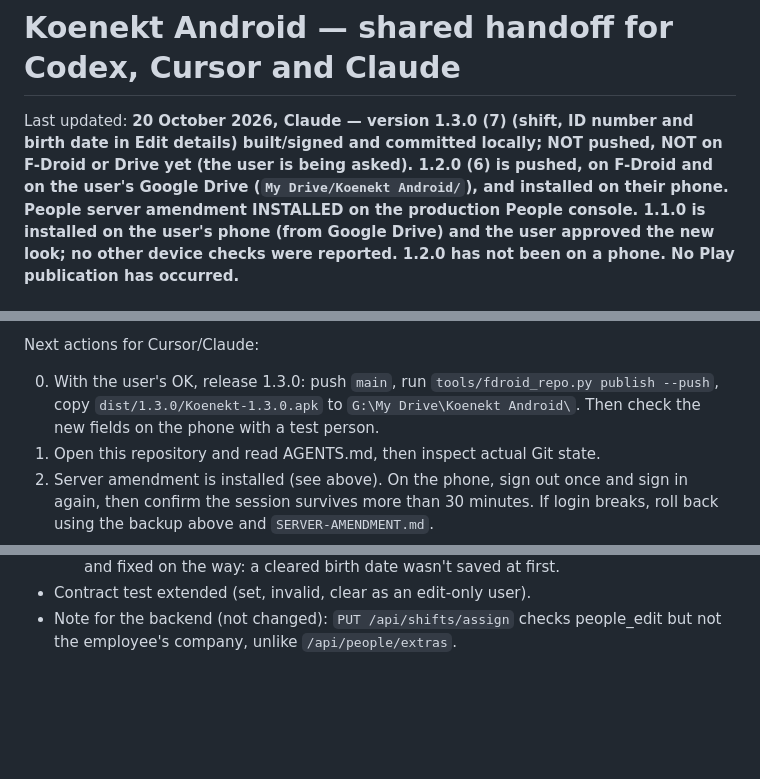
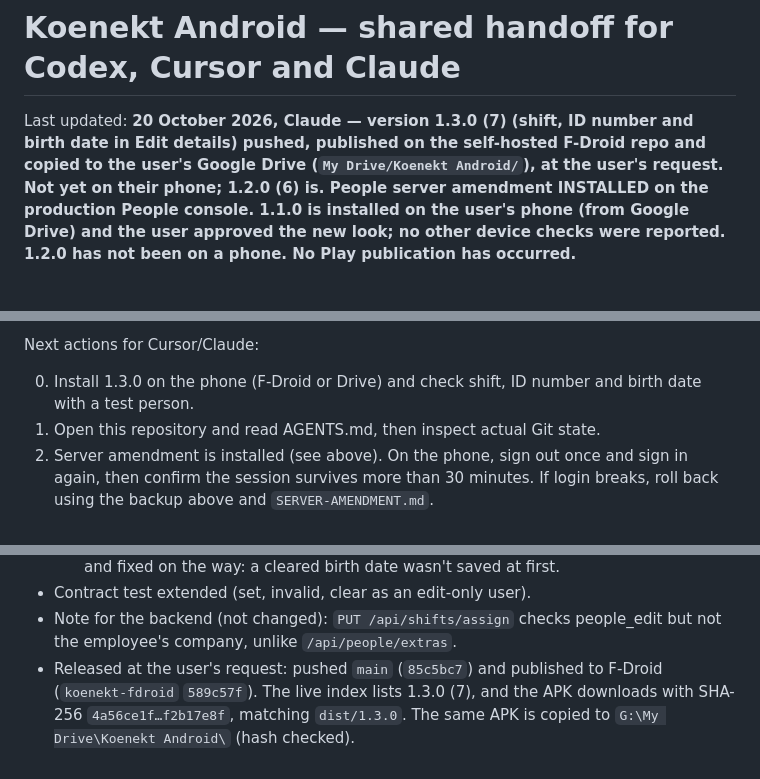
Before and after one commit to loudalley/koenekt-android, a Markdown page: README-HANDOFF.md, 3 parts joined by grey strips. Drawn GitHub-style; blank space fills up the shorter version.

Commit message:
Handoff: 1.3.0 pushed, on F-Droid and Google Drive
Co-Authored-By: Claude Opus 5.5 <noreply@anthropic.com>

```diff
--- a/README-HANDOFF.md
+++ b/README-HANDOFF.md
@@ -1,9 +1,9 @@
 # Koenekt Android — shared handoff for Codex, Cursor and Claude
 
 Last updated: **20 October 2026, Claude — version 1.3.0 (7) (shift, ID number and
-birth date in Edit details) built/signed and committed locally; NOT pushed, NOT on
-F-Droid or Drive yet (the user is being asked). 1.2.0 (6) is pushed, on F-Droid and on
-the user's Google Drive (`My Drive/Koenekt Android/`), and installed on their phone. People server
+birth date in Edit details) pushed, published on the self-hosted F-Droid repo and
+copied to the user's Google Drive (`My Drive/Koenekt Android/`), at the user's request.
+Not yet on their phone; 1.2.0 (6) is. People server
 amendment INSTALLED on the production People console. 1.1.0 is installed on the
 user's phone (from Google Drive) and the user approved the new look; no other device
 checks were reported. 1.2.0 has not been on a phone. No Play publication has occurred.**
@@ -113,10 +113,8 @@ the repository move.
 
 Next actions for Cursor/Claude:
 
-0. With the user's OK, release 1.3.0: push `main`, run
-   `tools/fdroid_repo.py publish --push`, copy `dist/1.3.0/Koenekt-1.3.0.apk` to
-   `G:\My Drive\Koenekt Android\`. Then check the new fields on the phone with a
-   test person.
+0. Install 1.3.0 on the phone (F-Droid or Drive) and check shift, ID number and
+   birth date with a test person.
 1. Open this repository and read AGENTS.md, then inspect actual Git state.
 2. Server amendment is installed (see above). On the phone, sign out once and
    sign in again, then confirm the session survives more than 30 minutes. If login
@@ -322,3 +320,7 @@ date and shift.
 - Contract test extended (set, invalid, clear as an edit-only user).
 - Note for the backend (not changed): `PUT /api/shifts/assign` checks people_edit but
   not the employee's company, unlike `/api/people/extras`.
+- Released at the user's request: pushed `main` (`85c5bc7`) and published to F-Droid
+  (`koenekt-fdroid` `589c57f`). The live index lists 1.3.0 (7), and the APK downloads
+  with SHA-256 `4a56ce1f…f2b17e8f`, matching `dist/1.3.0`. The same APK is copied to
+  `G:\My Drive\Koenekt Android\` (hash checked).
```
